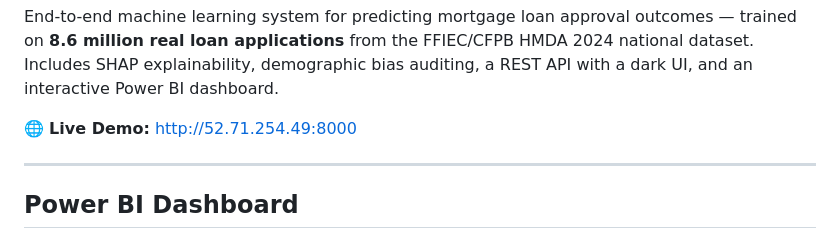
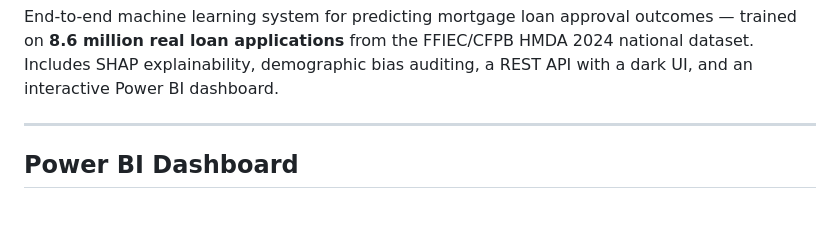
Before and after one commit to Showrish/Credit-Risk-Scoring, a Markdown page: README.md, the part around the change. Drawn GitHub-style; blank space fills up the shorter version.

```diff
--- a/README.md
+++ b/README.md
@@ -17,8 +17,6 @@ Mortgage approval models are in production at every major bank and lender. The *
 ![Records](https://img.shields.io/badge/Records-8.6M-red)
 
 End-to-end machine learning system for predicting mortgage loan approval outcomes — trained on **8.6 million real loan applications** from the FFIEC/CFPB HMDA 2024 national dataset. Includes SHAP explainability, demographic bias auditing, a REST API with a dark UI, and an interactive Power BI dashboard.
-
-🌐 **Live Demo:** http://52.71.254.49:8000
 
 ---
 
```
